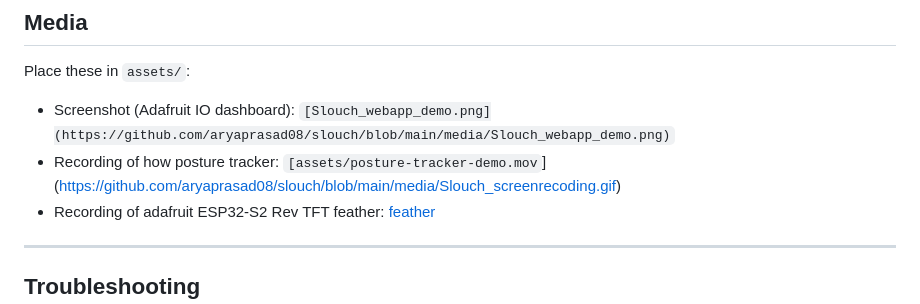
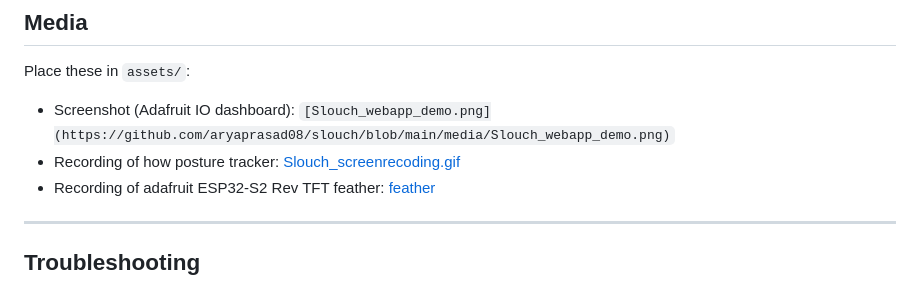
Before and after one commit to aryaprasad08/slouch, a Markdown page: README.md, the part around the change. Drawn GitHub-style.

```diff
--- a/README.md
+++ b/README.md
@@ -140,7 +140,7 @@ A production version would:
 Place these in `assets/`:
 
 - Screenshot (Adafruit IO dashboard): `[Slouch_webapp_demo.png](https://github.com/aryaprasad08/slouch/blob/main/media/Slouch_webapp_demo.png)`
-- Recording of how posture tracker: `[assets/posture-tracker-demo.mov`](https://github.com/aryaprasad08/slouch/blob/main/media/Slouch_screenrecoding.gif)
+- Recording of how posture tracker: [Slouch_screenrecoding.gif](https://github.com/aryaprasad08/slouch/blob/main/media/Slouch_screenrecoding.gif)
 - Recording of adafruit ESP32-S2 Rev TFT feather: [feather](https://github.com/aryaprasad08/slouch/blob/main/media/Slouch_screenrecoding.gif)
 
 
```
